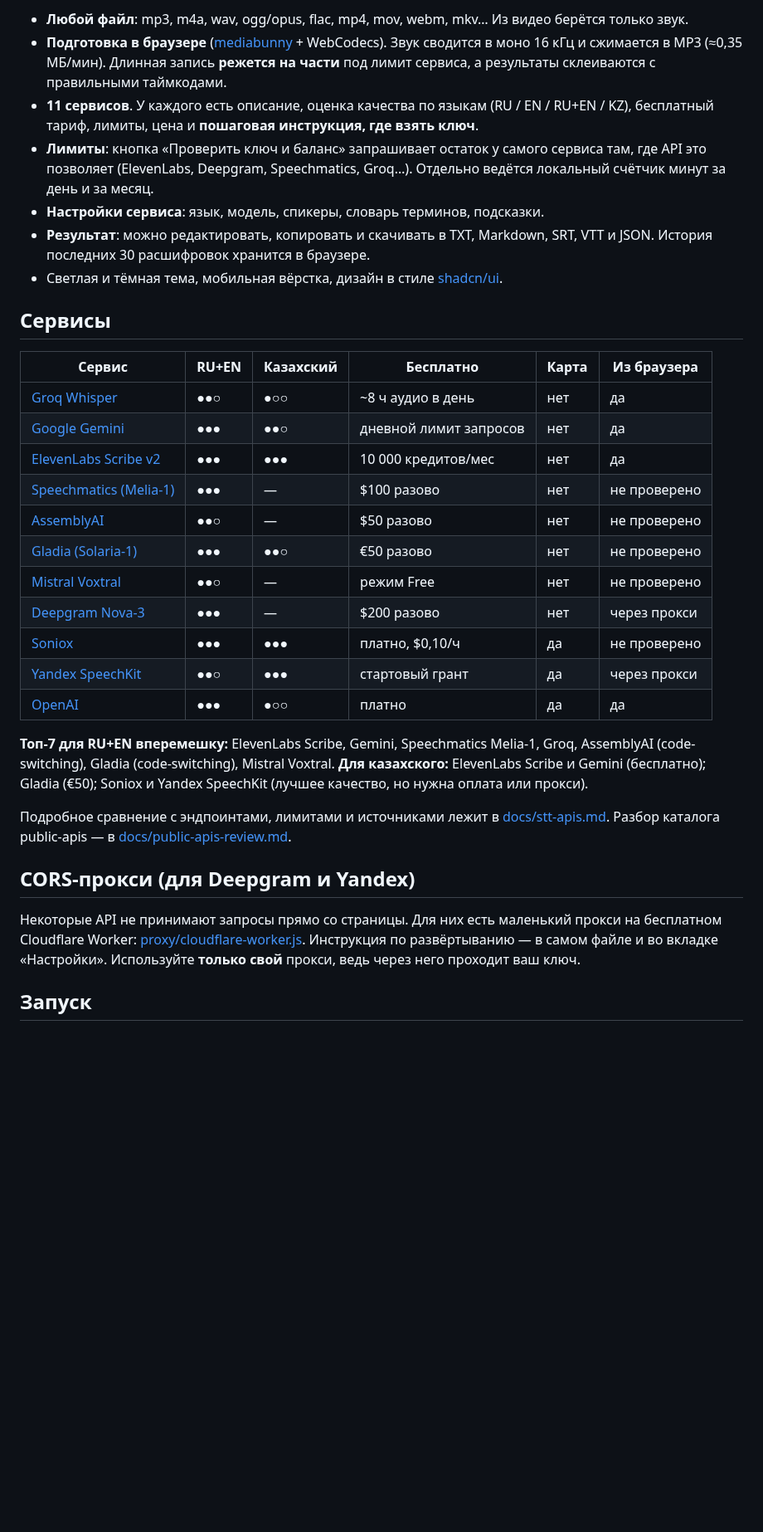
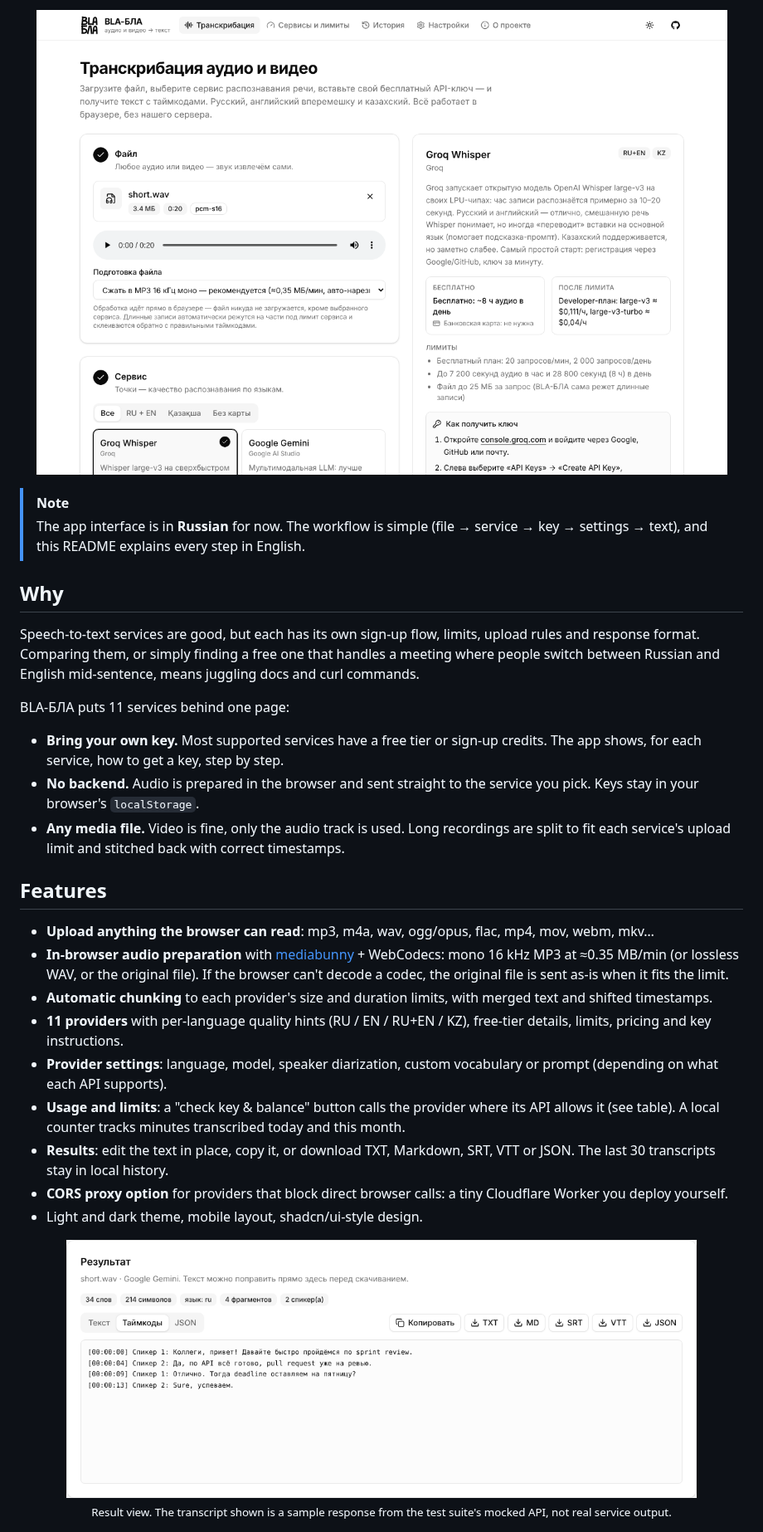
Before and after one commit to ehroz1/bla-bla-text, a Markdown page: README.md, the part around one of its changes. Shown at 83% size. GitHub-like rendering; pictures changed too: docs/assets/main.png (added), docs/assets/result.png (added); blank space fills up the shorter version.

```diff
--- a/README.md
+++ b/README.md
@@ -10,35 +24,35 @@
 
-- **Любой файл**: mp3, m4a, wav, ogg/opus, flac, mp4, mov, webm, mkv… Из видео берётся только звук.
-- **Подготовка в браузере** ([mediabunny](https://mediabunny.dev) + WebCodecs). Звук сводится в моно 16 кГц и сжимается в MP3 (≈0,35 МБ/мин). Длинная запись **режется на части** под лимит сервиса, а результаты склеиваются с правильными таймкодами.
-- **11 сервисов**. У каждого есть описание, оценка качества по языкам (RU / EN / RU+EN / KZ), бесплатный тариф, лимиты, цена и **пошаговая инструкция, где взять ключ**.
-- **Лимиты**: кнопка «Проверить ключ и баланс» запрашивает остаток у самого сервиса там, где API это позволяет (ElevenLabs, Deepgram, Speechmatics, Groq…). Отдельно ведётся локальный счётчик минут за день и за месяц.
-- **Настройки сервиса**: язык, модель, спикеры, словарь терминов, подсказки.
-- **Результат**: можно редактировать, копировать и скачивать в TXT, Markdown, SRT, VTT и JSON. История последних 30 расшифровок хранится в браузере.
-- Светлая и тёмная тема, мобильная вёрстка, дизайн в стиле [shadcn/ui](https://ui.shadcn.com).
+<p align="center">
+  <img src="docs/assets/main.png" width="860" alt="Main screen: an uploaded audio file, the service picker and the Groq Whisper card with free-tier limits and key instructions">
+</p>
 
-## Сервисы
+> [!NOTE]
+> The app interface is in **Russian** for now. The workflow is simple (file → service → key → settings → text), and this README explains every step in English.
 
-| Сервис | RU+EN | Казахский | Бесплатно | Карта | Из браузера |
-|---|---|---|---|---|---|
-| [Groq Whisper](https://console.groq.com/keys) | ●●○ | ●○○ | ~8 ч аудио в день | нет | да |
-| [Google Gemini](https://aistudio.google.com/app/apikey) | ●●● | ●●○ | дневной лимит запросов | нет | да |
-| [ElevenLabs Scribe v2](https://elevenlabs.io/app/settings/api-keys) | ●●● | ●●● | 10 000 кредитов/мес | нет | да |
-| [Speechmatics (Melia-1)](https://portal.speechmatics.com/settings/api-keys) | ●●● | — | $100 разово | нет | не проверено |
-| [AssemblyAI](https://www.assemblyai.com/dashboard/api-keys) | ●●○ | — | $50 разово | нет | не проверено |
-| [Gladia (Solaria-1)](https://app.gladia.io/apikeys) | ●●● | ●●○ | €50 разово | нет | не проверено |
-| [Mistral Voxtral](https://console.mistral.ai/api-keys) | ●●○ | — | режим Free | нет | не проверено |
-| [Deepgram Nova-3](https://console.deepgram.com) | ●●● | — | $200 разово | нет | через прокси |
-| [Soniox](https://console.soniox.com) | ●●● | ●●● | платно, $0,10/ч | да | не проверено |
-| [Yandex SpeechKit](https://console.yandex.cloud) | ●●○ | ●●● | стартовый грант | да | через прокси |
-| [OpenAI](https://platform.openai.com/api-keys) | ●●● | ●○○ | платно | да | да |
+## Why
 
-**Топ-7 для RU+EN вперемешку:** ElevenLabs Scribe, Gemini, Speechmatics Melia-1, Groq, AssemblyAI (code-switching), Gladia (code-switching), Mistral Voxtral.
-**Для казахского:** ElevenLabs Scribe и Gemini (бесплатно); Gladia (€50); Soniox и Yandex SpeechKit (лучшее качество, но нужна оплата или прокси).
+Speech-to-text services are good, but each has its own sign-up flow, limits, upload rules and response format. Comparing them, or simply finding a free one that handles a meeting where people switch between Russian and English mid-sentence, means juggling docs and curl commands.
 
-Подробное сравнение с эндпоинтами, лимитами и источниками лежит в [docs/stt-apis.md](docs/stt-apis.md). Разбор каталога public-apis — в [docs/public-apis-review.md](docs/public-apis-review.md).
+BLA-БЛА puts 11 services behind one page:
 
-## CORS-прокси (для Deepgram и Yandex)
+- **Bring your own key.** Most supported services have a free tier or sign-up credits. The app shows, for each service, how to get a key, step by step.
+- **No backend.** Audio is prepared in the browser and sent straight to the service you pick. Keys stay in your browser's `localStorage`.
+- **Any media file.** Video is fine, only the audio track is used. Long recordings are split to fit each service's upload limit and stitched back with correct timestamps.
 
-Некоторые API не принимают запросы прямо со страницы. Для них есть маленький прокси на бесплатном Cloudflare Worker: [proxy/cloudflare-worker.js](proxy/cloudflare-worker.js). Инструкция по развёртыванию — в самом файле и во вкладке «Настройки». Используйте **только свой** прокси, ведь через него проходит ваш ключ.
+## Features
 
-## Запуск
+- **Upload anything the browser can read**: mp3, m4a, wav, ogg/opus, flac, mp4, mov, webm, mkv…
+- **In-browser audio preparation** with [mediabunny](https://mediabunny.dev) + WebCodecs: mono 16 kHz MP3 at ≈0.35 MB/min (or lossless WAV, or the original file). If the browser can't decode a codec, the original file is sent as-is when it fits the limit.
+- **Automatic chunking** to each provider's size and duration limits, with merged text and shifted timestamps.
+- **11 providers** with per-language quality hints (RU / EN / RU+EN / KZ), free-tier details, limits, pricing and key instructions.
+- **Provider settings**: language, model, speaker diarization, custom vocabulary or prompt (depending on what each API supports).
+- **Usage and limits**: a "check key & balance" button calls the provider where its API allows it (see table). A local counter tracks minutes transcribed today and this month.
+- **Results**: edit the text in place, copy it, or download TXT, Markdown, SRT, VTT or JSON. The last 30 transcripts stay in local history.
+- **CORS proxy option** for providers that block direct browser calls: a tiny Cloudflare Worker you deploy yourself.
+- Light and dark theme, mobile layout, shadcn/ui-style design.
+
+<p align="center">
+  <img src="docs/assets/result.png" width="760" alt="Result view: transcript with timestamps and speaker labels, plus TXT, MD, SRT, VTT and JSON download buttons">
+  <br><sub>Result view. The transcript shown is a sample response from the test suite's mocked API, not real service output.</sub>
+</p>
+
```
Also changed, not shown: other parts of README.md (+130 -14 lines), .github/pull_request_template.md (added, +10 -0 lines), CONTRIBUTING.md (added, +59 -0 lines), README.ru.md (added, +107 -0 lines), SECURITY.md (added, +17 -0 lines), docs/assets/limits-dark.png (added), docs/assets/mobile.png (added), 11 other files.
